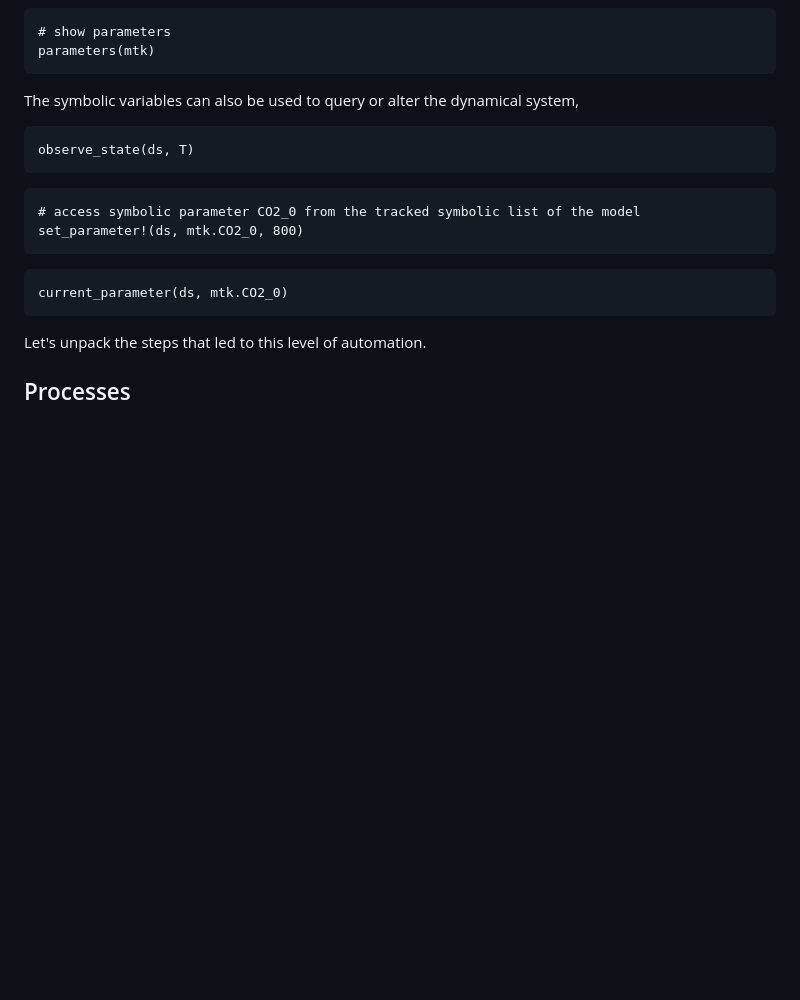
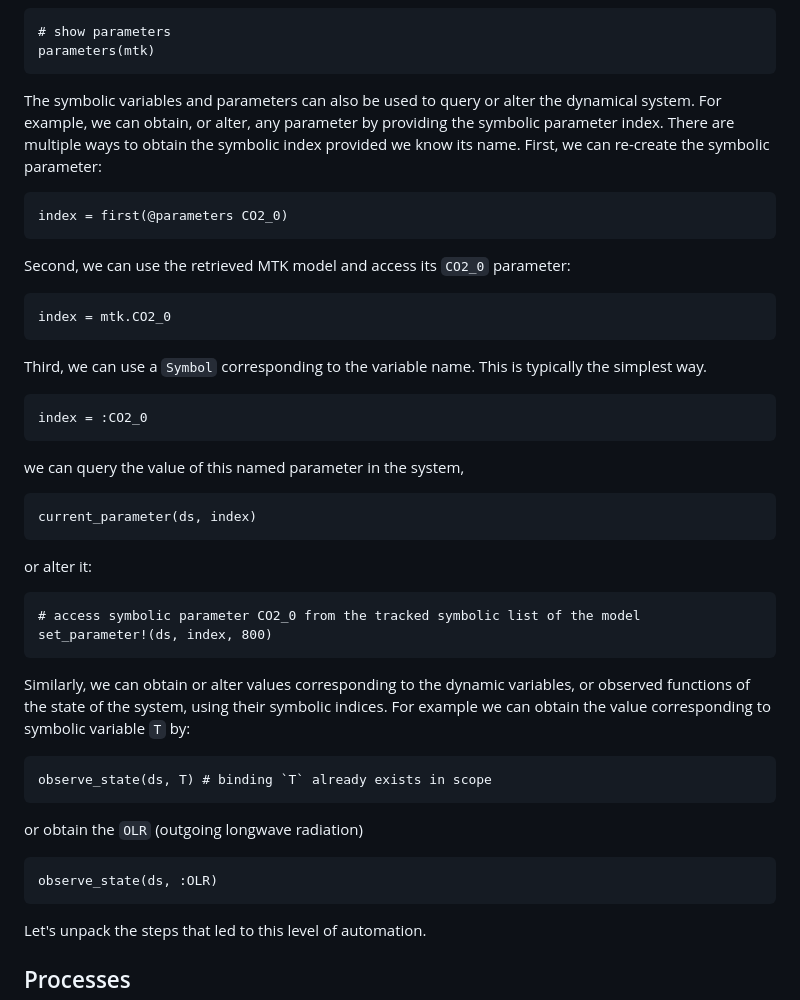
Before and after one commit to JuliaDynamics/ConceptualClimateModels.jl, a Markdown page: docs/src/tutorial.md, the part around the change. Drawn GitHub-style; blank space fills up the shorter version.

Commit message:
move indexing in the main tutorial

````diff
--- a/docs/src/tutorial.md
+++ b/docs/src/tutorial.md
@@ -70,19 +70,54 @@ observed(mtk)
 parameters(mtk)
 ```
 
-The symbolic variables can also be used to query or alter the dynamical system,
+The symbolic variables and parameters can also be used to query or alter the
+dynamical system. For example, we can obtain, or alter, any parameter by providing the
+symbolic parameter index.
+There are multiple ways to obtain the symbolic index provided we know its name.
+First, we can re-create the symbolic parameter:
 
 ```@example MAIN
-observe_state(ds, T)
+index = first(@parameters CO2_0)
 ```
+
+Second, we can use the retrieved MTK model and access its `CO2_0` parameter:
+
+
+```@example MAIN
+index = mtk.CO2_0
+```
+
+Third, we can use a `Symbol` corresponding to the variable name.
+This is typically the simplest way.
+```@example
+index = :CO2_0
+```
+
+we can query the value of this named parameter in the system,
+
+```@example MAIN
+current_parameter(ds, index)
+```
+
+or alter it:
 
 ```@example MAIN
 # access symbolic parameter CO2_0 from the tracked symbolic list of the model
-set_parameter!(ds, mtk.CO2_0, 800)
+set_parameter!(ds, index, 800)
 ```
 
+Similarly, we can obtain or alter values corresponding to the dynamic variables,
+or observed functions of the state of the system, using their symbolic indices.
+For example we can obtain the value corresponding to symbolic variable ``T`` by:
+
 ```@example MAIN
-current_parameter(ds, mtk.CO2_0)
+observe_state(ds, T) # binding `T` already exists in scope
+```
+
+or obtain the ``OLR`` (outgoing longwave radiation)
+
+```@example MAIN
+observe_state(ds, :OLR)
 ```
 
 Let's unpack the steps that led to this level of automation.
````
Also changed, not shown: docs/src/examples.md (+2 -13 lines).
